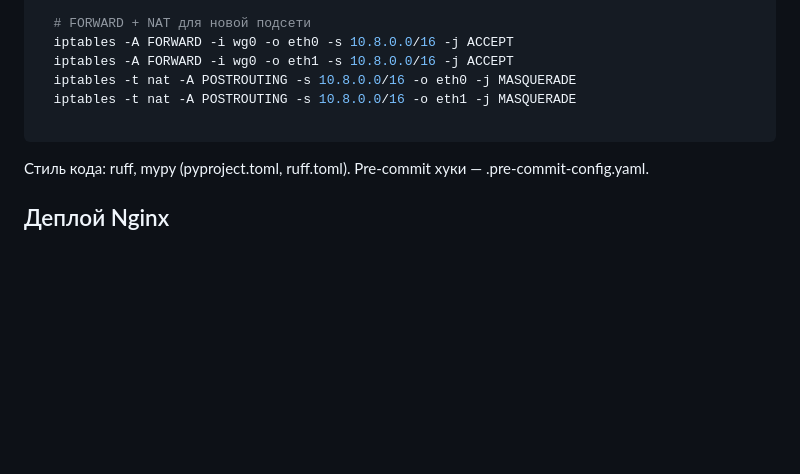
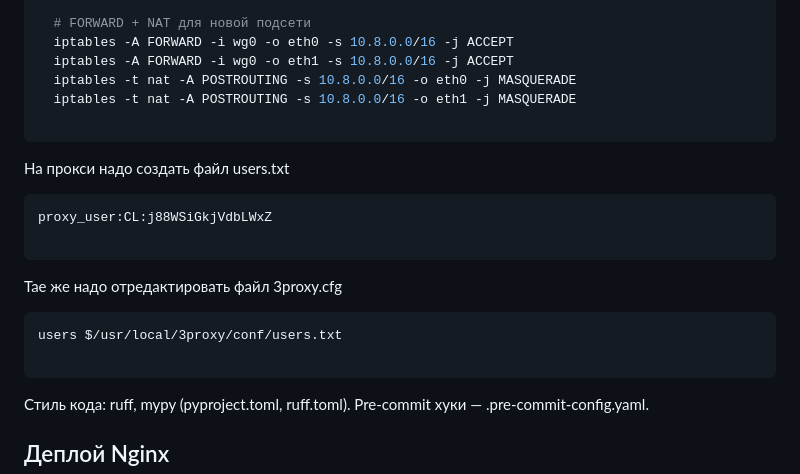
Before and after one commit to BoriskaGlebov/vpn_bot, a Markdown page: README.md, the part around the change. GitHub-like rendering; blank space fills up the shorter version.

Commit message:
Изменил настройки прокси

````diff
--- a/README.md
+++ b/README.md
@@ -237,6 +237,16 @@ pytest -q
   iptables -t nat -A POSTROUTING -s 10.8.0.0/16 -o eth1 -j MASQUERADE
 
 ```
+На прокси надо создать файл users.txt
+```aiignore
+proxy_user:CL:j88WSiGkjVdbLWxZ
+
+```
+Тае же надо отредактировать файл 3proxy.cfg
+```aiignore
+users $/usr/local/3proxy/conf/users.txt
+
+```
 Стиль кода: ruff, mypy (pyproject.toml, ruff.toml). Pre-commit хуки — .pre-commit-config.yaml.
 
 ## Деплой Nginx
````
